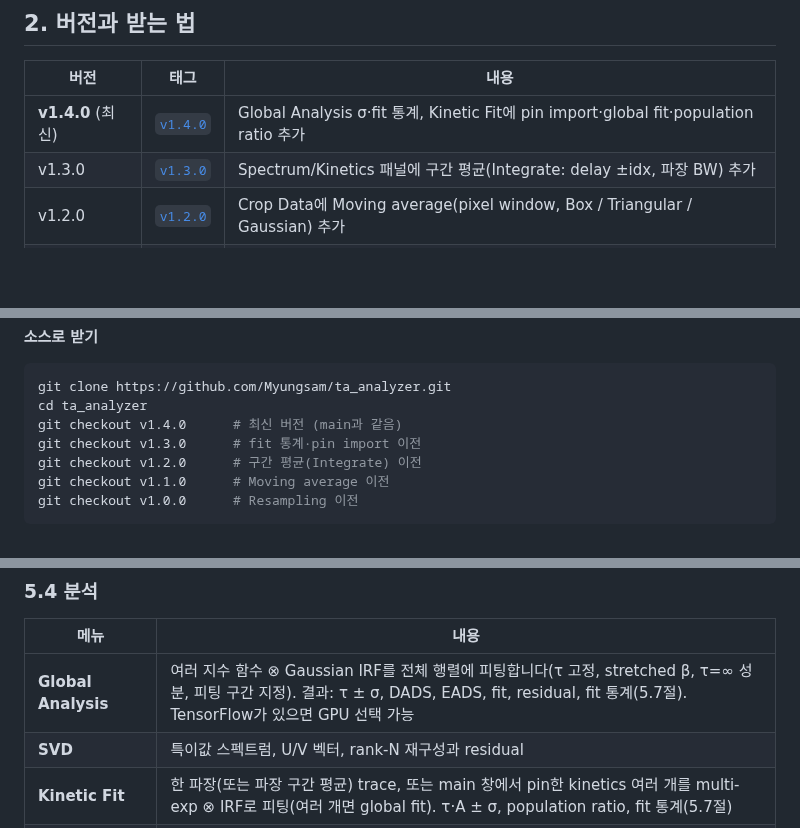
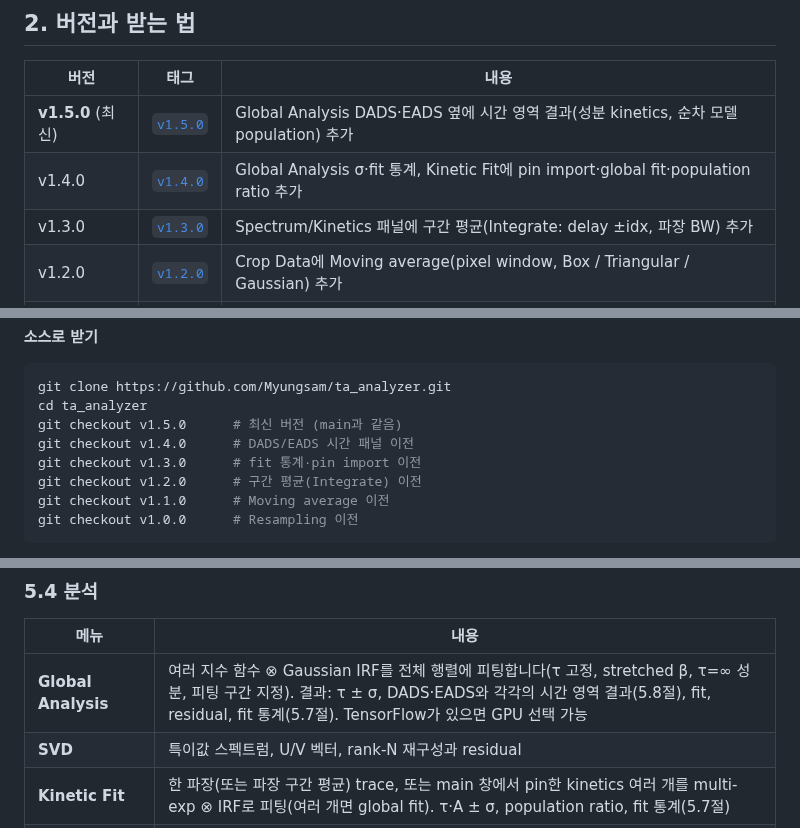
Before and after one commit to Myungsam/ta_analyzer, a Markdown page: README.md, 3 parts joined by grey strips. Drawn GitHub-style; blank space fills up the shorter version.

````diff
--- a/README.md
+++ b/README.md
@@ -18,7 +18,8 @@ TA Analyzer는 펌프-프로브 transient absorption(TA) 측정 데이터 ΔA(λ
 
 | 버전 | 태그 | 내용 |
 |---|---|---|
-| **v1.4.0** (최신) | [`v1.4.0`](https://github.com/Myungsam/ta_analyzer/releases/tag/v1.4.0) | Global Analysis σ·fit 통계, Kinetic Fit에 pin import·global fit·population ratio 추가 |
+| **v1.5.0** (최신) | [`v1.5.0`](https://github.com/Myungsam/ta_analyzer/releases/tag/v1.5.0) | Global Analysis DADS·EADS 옆에 시간 영역 결과(성분 kinetics, 순차 모델 population) 추가 |
+| v1.4.0 | [`v1.4.0`](https://github.com/Myungsam/ta_analyzer/releases/tag/v1.4.0) | Global Analysis σ·fit 통계, Kinetic Fit에 pin import·global fit·population ratio 추가 |
 | v1.3.0 | [`v1.3.0`](https://github.com/Myungsam/ta_analyzer/releases/tag/v1.3.0) | Spectrum/Kinetics 패널에 구간 평균(Integrate: delay ±idx, 파장 BW) 추가 |
 | v1.2.0 | [`v1.2.0`](https://github.com/Myungsam/ta_analyzer/releases/tag/v1.2.0) | Crop Data에 Moving average(pixel window, Box / Triangular / Gaussian) 추가 |
 | v1.1.0 | [`v1.1.0`](https://github.com/Myungsam/ta_analyzer/releases/tag/v1.1.0) | Crop Data에 파장축 Resampling(Average / Decimate) 추가, 한/영 사용 설명서 |
@@ -31,7 +32,8 @@ TA Analyzer는 펌프-프로브 transient absorption(TA) 측정 데이터 ΔA(λ
 ```bash
 git clone https://github.com/Myungsam/ta_analyzer.git
 cd ta_analyzer
-git checkout v1.4.0      # 최신 버전 (main과 같음)
+git checkout v1.5.0      # 최신 버전 (main과 같음)
+git checkout v1.4.0      # DADS/EADS 시간 패널 이전
 git checkout v1.3.0      # fit 통계·pin import 이전
 git checkout v1.2.0      # 구간 평균(Integrate) 이전
 git checkout v1.1.0      # Moving average 이전
@@ -134,7 +136,7 @@ python ta_main.py
 ### 5.4 분석
 | 메뉴 | 내용 |
 |---|---|
-| **Global Analysis** | 여러 지수 함수 ⊗ Gaussian IRF를 전체 행렬에 피팅합니다(τ 고정, stretched β, τ=∞ 성분, 피팅 구간 지정). 결과: τ ± σ, DADS, EADS, fit, residual, fit 통계(5.7절). TensorFlow가 있으면 GPU 선택 가능 |
+| **Global Analysis** | 여러 지수 함수 ⊗ Gaussian IRF를 전체 행렬에 피팅합니다(τ 고정, stretched β, τ=∞ 성분, 피팅 구간 지정). 결과: τ ± σ, DADS·EADS와 각각의 시간 영역 결과(5.8절), fit, residual, fit 통계(5.7절). TensorFlow가 있으면 GPU 선택 가능 |
 | **SVD** | 특이값 스펙트럼, U/V 벡터, rank-N 재구성과 residual |
 | **Kinetic Fit** | 한 파장(또는 파장 구간 평균) trace, 또는 main 창에서 pin한 kinetics 여러 개를 multi-exp ⊗ IRF로 피팅(여러 개면 global fit). τ·A ± σ, population ratio, fit 통계(5.7절) |
 | **LDA** | Tikhonov 정규화 lifetime density 맵, L-curve로 α 선택 |
````
Also changed, not shown: other parts of README.md (+17 -0 lines), ARCHITECTURE.md (+3 -2 lines), README_EN.md (+22 -3 lines), docs/images/ga_stats.png, 4 other files.
